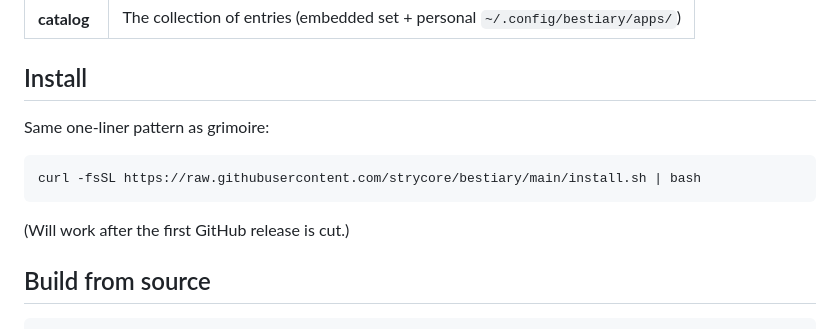
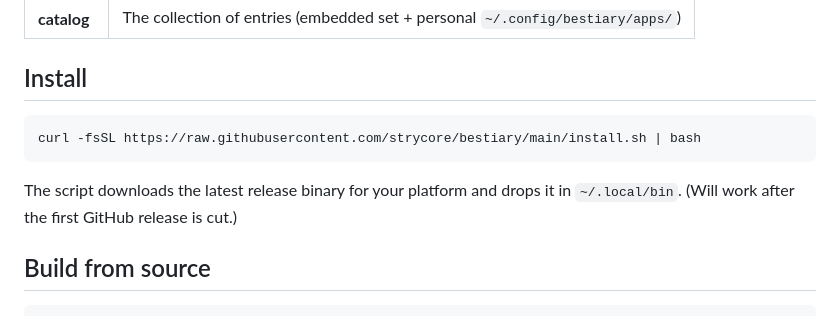
Before and after one commit to strycore/bestiary, a Markdown page: README.md, the part around the change. GitHub-like rendering.

Commit message:
README: drop grimoire reference in install section
"Same one-liner pattern as grimoire" was internal shorthand — meaningless
to anyone landing on the repo cold. Replace with a short line that
actually says what the script does.

Co-Authored-By: Claude Opus 4.7 (1M context) <noreply@anthropic.com>

````diff
--- a/README.md
+++ b/README.md
@@ -22,13 +22,11 @@ bestiary catalogs those locations: one entry per app, with a per-flavor breakdow
 
 ## Install
 
-Same one-liner pattern as grimoire:
-
 ```sh
 curl -fsSL https://raw.githubusercontent.com/strycore/bestiary/main/install.sh | bash
 ```
 
-(Will work after the first GitHub release is cut.)
+The script downloads the latest release binary for your platform and drops it in `~/.local/bin`. (Will work after the first GitHub release is cut.)
 
 ## Build from source
 
````
